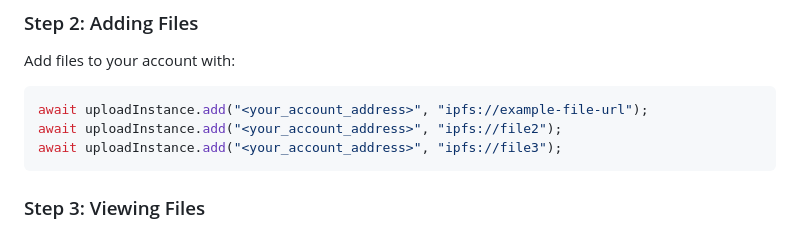
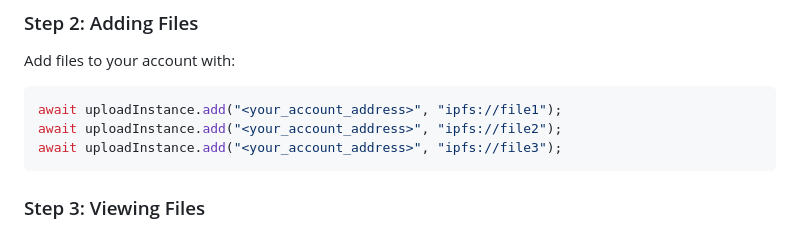
Before and after one commit to sahilbehl2003/Healthcare_E_Vault, a Markdown page: README.md, the part around the change. GitHub-like rendering.

````diff
--- a/README.md
+++ b/README.md
@@ -69,7 +69,7 @@ Replace `<deployed_contract_address>` with the address provided after deployment
 Add files to your account with:
 
 ```javascript
-await uploadInstance.add("<your_account_address>", "ipfs://example-file-url");
+await uploadInstance.add("<your_account_address>", "ipfs://file1");
 await uploadInstance.add("<your_account_address>", "ipfs://file2");
 await uploadInstance.add("<your_account_address>", "ipfs://file3");
 ```
````
